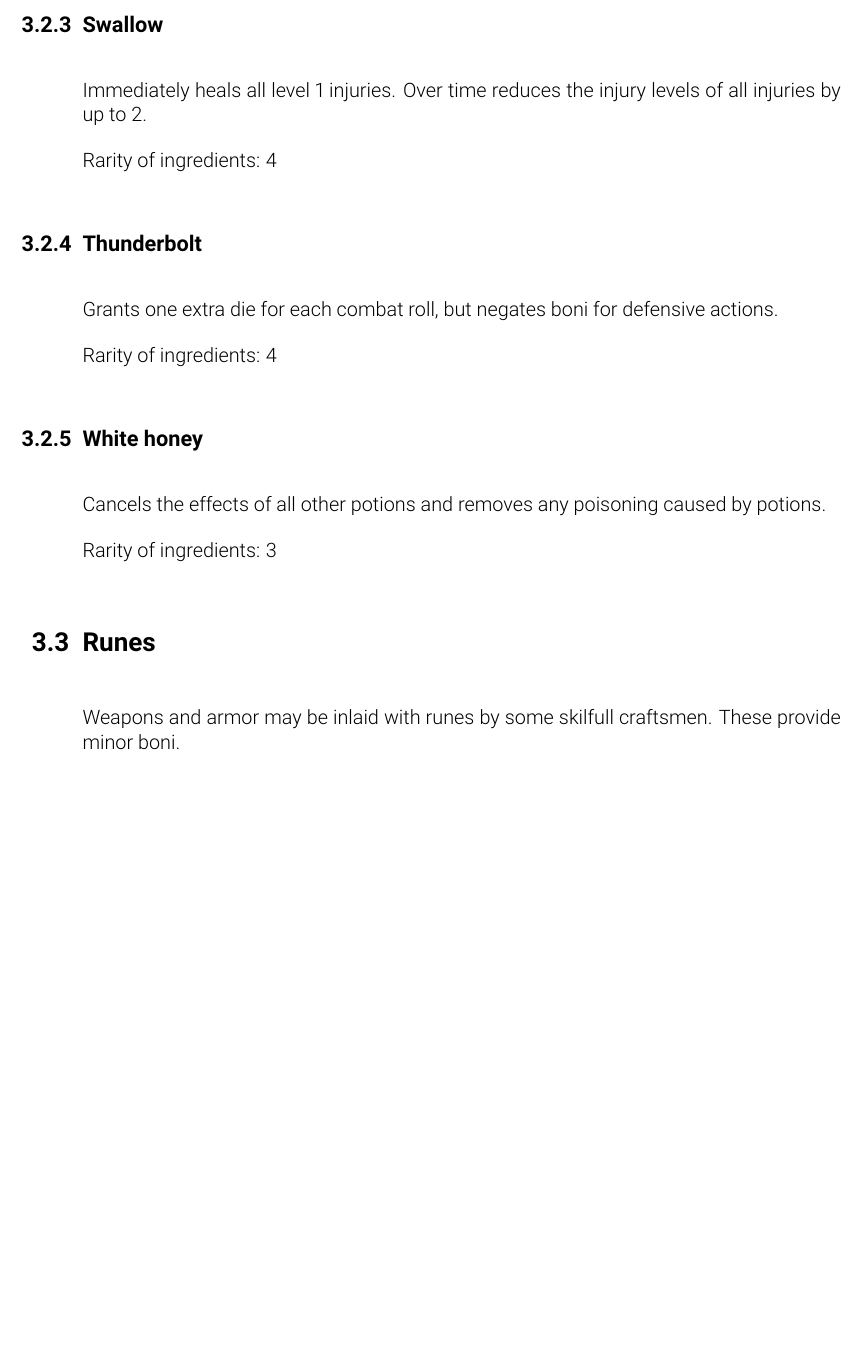
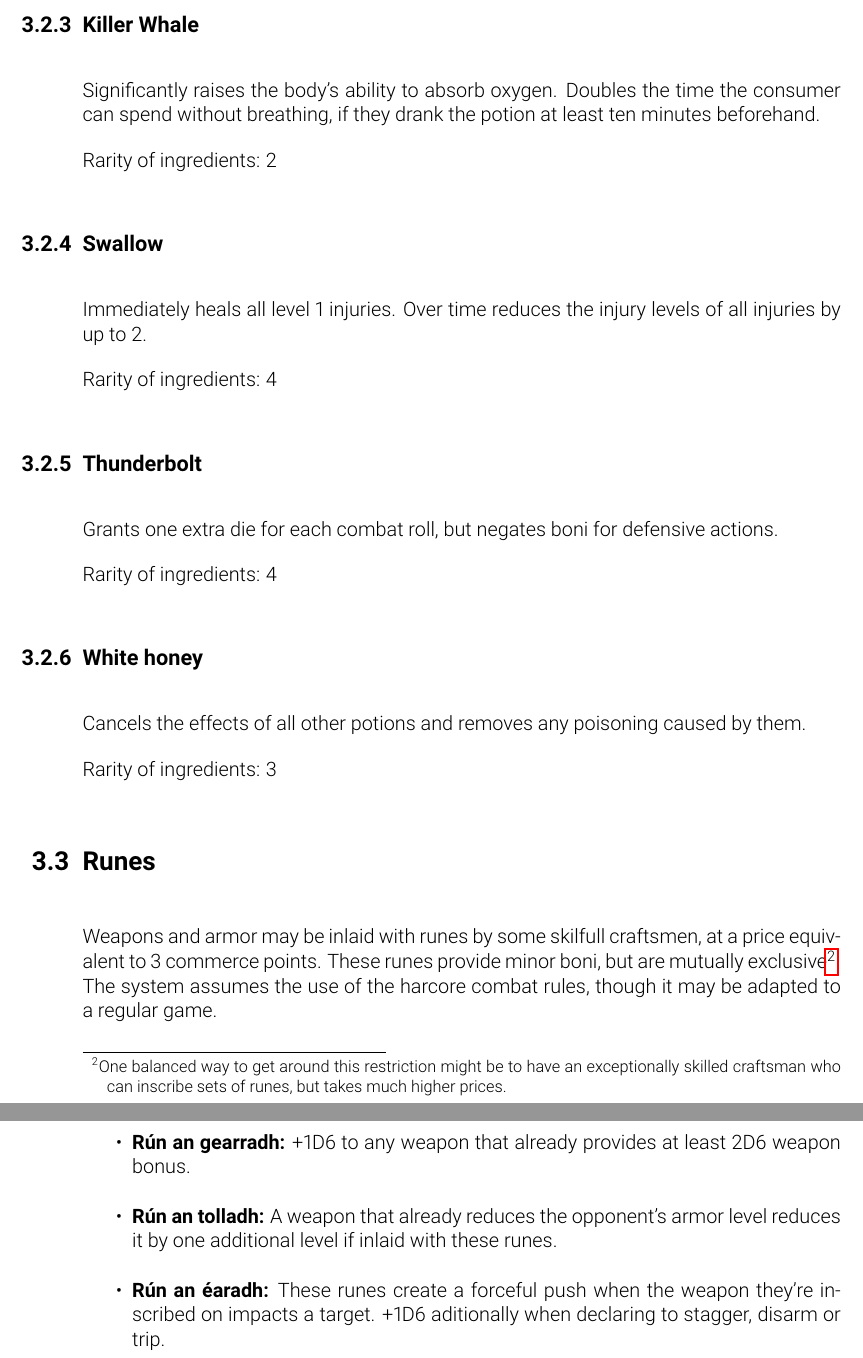
Before and after one commit to uhfrb/cogent-witcher-plugin, a LaTeX thesis (Witcher Plugin.tex): part of page 23 of 35 before the commit and two parts of pages 23 and 24 of 36 after it, the two joined at a grey line, cut at the place of the change, the shorter picture padded with empty space. Compiled offline with pdfLaTeX.

Commit message:
Add runes and swimming

```diff
--- a/Witcher Plugin.tex
+++ b/Witcher Plugin.tex
@@ -57,7 +57,7 @@ footheight=38pt]{scrreport}
 \renewcommand{\arraystretch}{1.4}
 
 \newcommand\urlpart[2]{$\underbrace{\text{\texttt{#1}}}_{\text{#2}}$}
-
+\renewcommand\tabularxcolumn[1]{m{#1}}% for vertical centering text in X column
 
 \begin{document}
 \makeatletter
@@ -467,3 +470,6 @@ Negates all penalties to perception checks caused by darkness.
+\subsection{Killer Whale}
+Significantly raises the body's ability to absorb oxygen. Doubles the time the consumer can spend without breathing,
+if they drank the potion at least ten minutes beforehand.
 \\[2ex]
 Rarity of ingredients: 2
 
@@ -478,12 +484,24 @@ Grants one extra die for each combat roll, but negates boni for defensive action
 Rarity of ingredients: 4
 
 \subsection{White honey}
-Cancels the effects of all other potions and removes any poisoning caused by potions.
+Cancels the effects of all other potions and removes any poisoning caused by them.
 \\[2ex]
 Rarity of ingredients: 3
 
 \section{Runes}
-Weapons and armor may be inlaid with runes by some skilfull craftsmen. These provide minor boni.
+Weapons and armor may be inlaid with runes by some skilfull craftsmen, at a price equivalent to
+3 commerce points. These runes provide minor boni, but are mutually exclusive\footnote{One balanced way
+to get around this restriction might be to have an exceptionally skilled craftsman who can inscribe
+sets of runes, but takes much higher prices.}.
+The system assumes the use of the harcore combat rules, though it may be adapted to a regular game.
+
+\begin{itemize}
+	\item \textbf{Rún an gearradh:} +1D6 to any weapon that already provides at least 2D6 weapon bonus.
+	\item \textbf{Rún an tolladh:} A weapon that already reduces the opponent's armor level reduces it
+		  by one additional level if inlaid with these runes.
+	\item \textbf{Rún an éaradh:} These runes create a forceful push when the weapon they're inscribed
+		  on impacts a target. +1D6 aditionally when declaring to stagger, disarm or trip.
+\end{itemize}
 
 \chapter{Special items}
 \section{Weapons}
```
Also changed, not shown: Witcher Plugin.tex (20 more changed lines).
